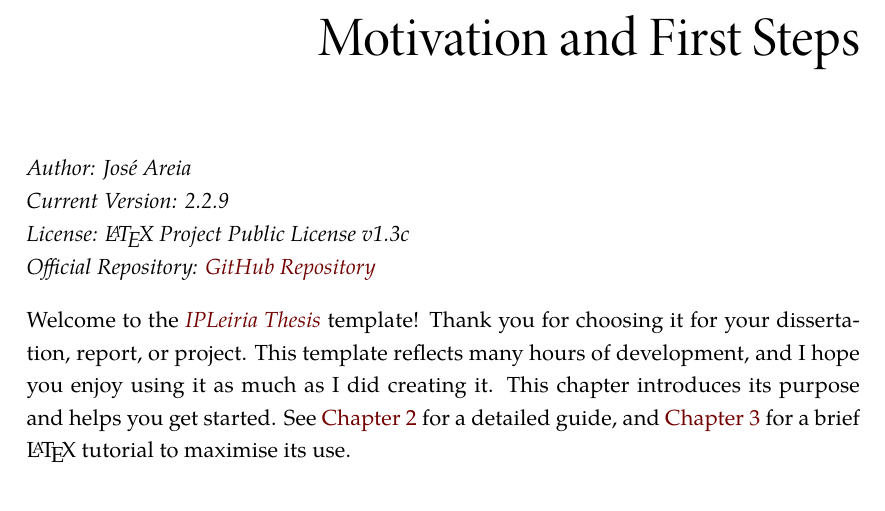
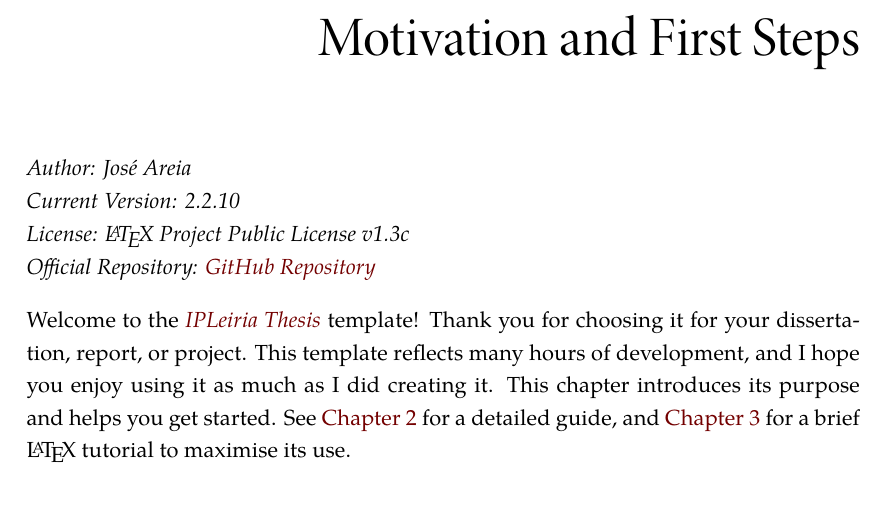
Before and after one commit to joseareia/ipleiria-thesis, a LaTeX thesis (IPLeiriaMain.tex, which reads Chapters/01-Introduction.tex): part of page 24 of 48, cut so that both start at the same text. Compiled offline with XeLaTeX; a LaTeX package or settings file that is missing is left out.

Commit message:
chore: update version reference to 2.2.10

```diff
--- a/Chapters/01-Introduction.tex
+++ b/Chapters/01-Introduction.tex
@@ -6,7 +6,7 @@
 
 \textit{Author: José Areia}
 
-\textit{Current Version: 2.2.9}
+\textit{Current Version: 2.2.10}
 
 \textit{License: \LaTeX~Project Public License v1.3c}
 
```
